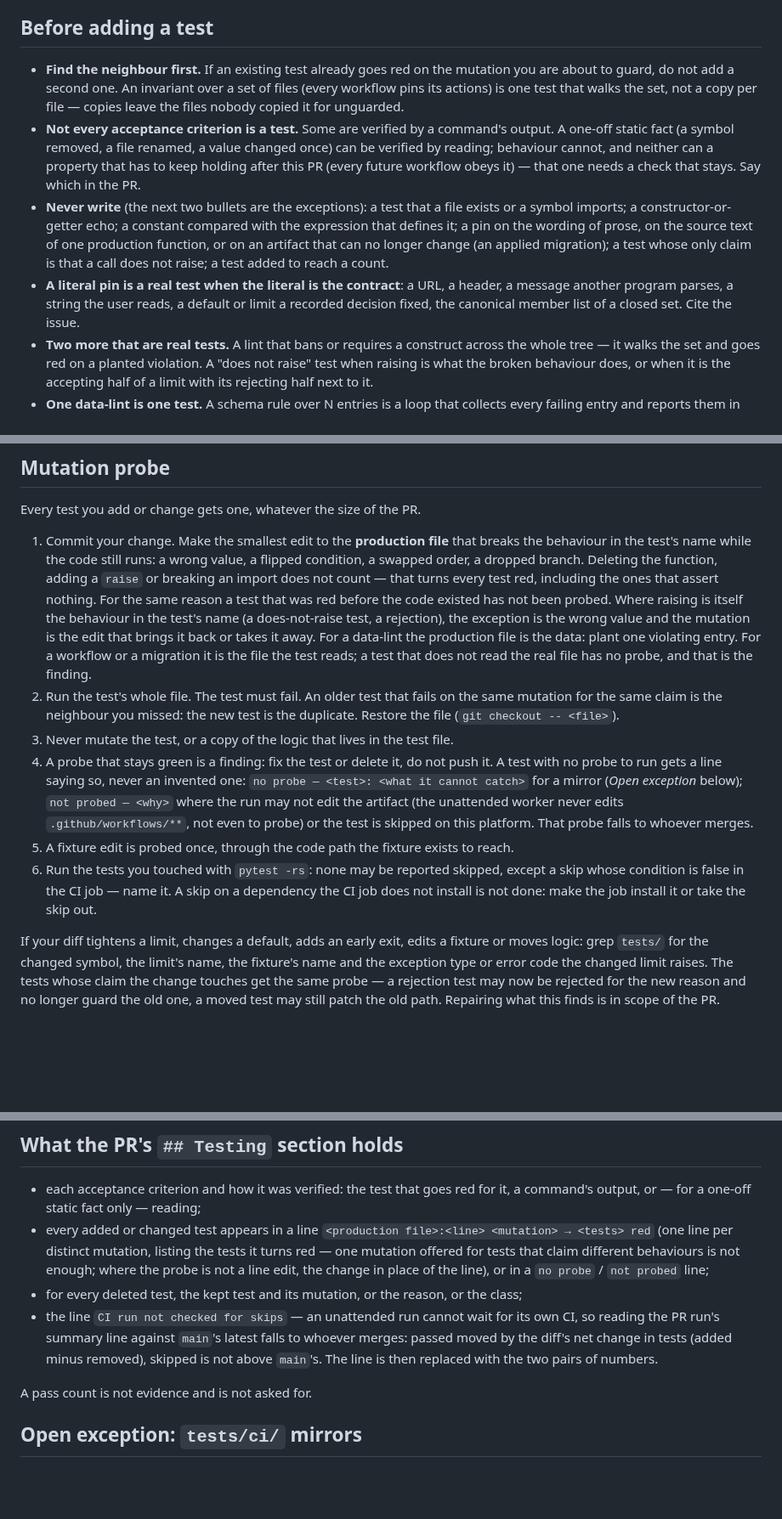
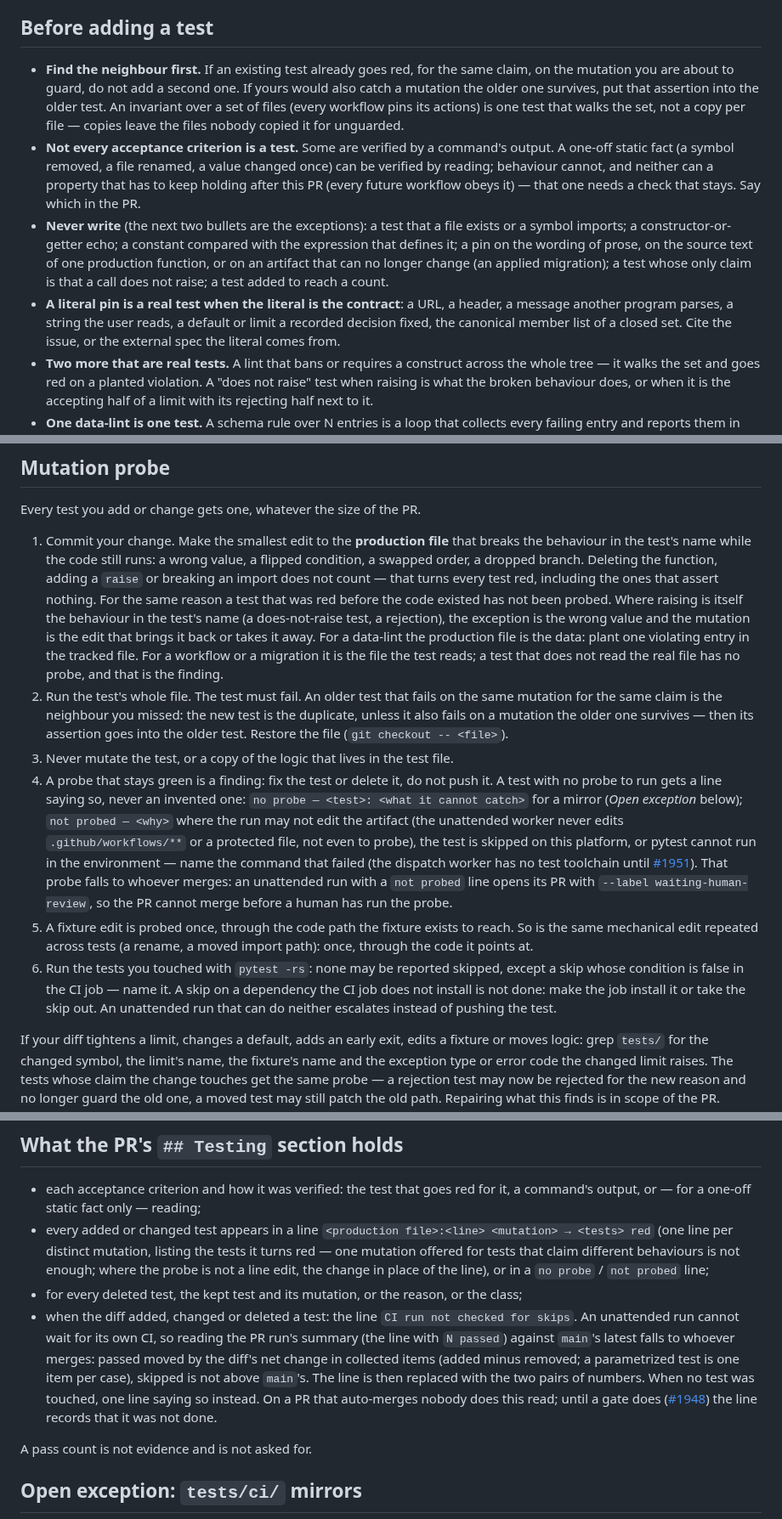
Before and after one commit to Osasuwu/jarvis, a Markdown page: docs/reference/test-quality.md, 3 parts joined by grey strips. Shown at 85% size. GitHub-like rendering; blank space fills up the shorter version.

Commit message:
test-quality.md: fixes from a fresh-context review (#1949)
A reviewer with no part in writing the doc read it against the worker
job it is written for. Two findings change what the worker does:

- The dispatch worker job installs no Python environment, so the worker
  cannot run pytest and cannot run a probe (#1951). The doc now names
  that as a `not probed` reason, and an unattended run with a `not
  probed` line opens its PR with the `waiting-human-review` label. The
  check of that name is required, so the PR cannot auto-merge with the
  probe still owed.
- The `CI run not checked for skips` line is asked for only when a test
  was touched, and the doc says that on an auto-merged PR nobody reads
  the run (#1948).

The rest are corrections to rules that ruled out a correct test or
could not be followed as written: a second test is a duplicate only if
the older one reddens on the same mutation; a literal pin may cite an
external spec; a closed set keeps its literal member list next to the
walk; a planted data-lint violation goes into the tracked file, so the
restore command works; a repeated mechanical edit is probed once; the
CI count is in collected items; a worker that can neither install a
dependency nor remove the skip escalates.

github-repo-setup.md: a repo that copies the PR template copies the
doc it cites, or drops the citing lines.

Co-Authored-By: Claude Opus 5.5 <noreply@anthropic.com>

```diff
--- a/docs/reference/test-quality.md
+++ b/docs/reference/test-quality.md
@@ -11,10 +11,11 @@ broke?** A test that stays green in that case is worse than no test — it is co
 
 ## Before adding a test
 
-- **Find the neighbour first.** If an existing test already goes red on the mutation you are
-  about to guard, do not add a second one. An invariant over a set of files (every workflow
-  pins its actions) is one test that walks the set, not a copy per file — copies leave the
-  files nobody copied it for unguarded.
+- **Find the neighbour first.** If an existing test already goes red, for the same claim, on
+  the mutation you are about to guard, do not add a second one. If yours would also catch a
+  mutation the older one survives, put that assertion into the older test. An invariant
+  over a set of files (every workflow pins its actions) is one test that walks the set, not
+  a copy per file — copies leave the files nobody copied it for unguarded.
 - **Not every acceptance criterion is a test.** Some are verified by a command's output. A
   one-off static fact (a symbol removed, a file renamed, a value changed once) can be verified
   by reading; behaviour cannot, and neither can a property that has to keep holding after this
@@ -26,7 +27,8 @@ broke?** A test that stays green in that case is worse than no test — it is co
   that a call does not raise; a test added to reach a count.
 - **A literal pin is a real test when the literal is the contract**: a URL, a header, a message
   another program parses, a string the user reads, a default or limit a recorded decision
-  fixed, the canonical member list of a closed set. Cite the issue.
+  fixed, the canonical member list of a closed set. Cite the issue, or the external spec the
+  literal comes from.
 - **Two more that are real tests.** A lint that bans or requires a construct across the whole
   tree — it walks the set and goes red on a planted violation. A "does not raise" test when
   raising is what the broken behaviour does, or when it is the accepting half of a limit with
@@ -79,22 +84,30 @@ Every test you add or change gets one, whatever the size of the PR.
    Where raising is itself the behaviour in the test's name (a does-not-raise test, a
    rejection), the exception is the wrong value and the mutation is the edit that brings it
    back or takes it away. For a data-lint the production file is the data: plant one
-   violating entry. For a workflow or a migration it is the file the test reads; a test that
-   does not read the real file has no probe, and that is the finding.
+   violating entry in the tracked file. For a workflow or a migration it is the file the
+   test reads; a test that does not read the real file has no probe, and that is the finding.
 2. Run the test's whole file. The test must fail. An older test that fails on the same
-   mutation for the same claim is the neighbour you missed: the new test is the duplicate.
-   Restore the file (`git checkout -- <file>`).
+   mutation for the same claim is the neighbour you missed: the new test is the duplicate,
+   unless it also fails on a mutation the older one survives — then its assertion goes into
+   the older test. Restore the file (`git checkout -- <file>`).
 3. Never mutate the test, or a copy of the logic that lives in the test file.
 4. A probe that stays green is a finding: fix the test or delete it, do not push it.
    A test with no probe to run gets a line saying so, never an invented one:
    `no probe — <test>: <what it cannot catch>` for a mirror (*Open exception* below);
    `not probed — <why>` where the run may not edit the artifact (the unattended worker
-   never edits `.github/workflows/**`, not even to probe) or the test is skipped on this
-   platform. That probe falls to whoever merges.
-5. A fixture edit is probed once, through the code path the fixture exists to reach.
+   never edits `.github/workflows/**` or a protected file, not even to probe), the test is
+   skipped on this platform, or pytest cannot run in the environment — name the command
+   that failed (the dispatch worker has no test toolchain until
+   [#1951](https://github.com/Osasuwu/jarvis/issues/1951)). That probe falls to whoever
+   merges: an unattended run with a `not probed` line opens its PR with
+   `--label waiting-human-review`, so the PR cannot merge before a human has run the probe.
+5. A fixture edit is probed once, through the code path the fixture exists to reach. So is
+   the same mechanical edit repeated across tests (a rename, a moved import path): once,
+   through the code it points at.
 6. Run the tests you touched with `pytest -rs`: none may be reported skipped, except a skip
    whose condition is false in the CI job — name it. A skip on a dependency the CI job does
-   not install is not done: make the job install it or take the skip out.
+   not install is not done: make the job install it or take the skip out. An unattended run
+   that can do neither escalates instead of pushing the test.
 
 If your diff tightens a limit, changes a default, adds an early exit, edits a fixture or moves
 logic: grep `tests/` for the changed symbol, the limit's name, the fixture's name and the
@@ -118,10 +131,15 @@ all, say so in the PR.
   offered for tests that claim different behaviours is not enough; where the probe is not a
   line edit, the change in place of the line), or in a `no probe` / `not probed` line;
 - for every deleted test, the kept test and its mutation, or the reason, or the class;
-- the line `CI run not checked for skips` — an unattended run cannot wait for its own CI, so
-  reading the PR run's summary line against `main`'s latest falls to whoever merges: passed
-  moved by the diff's net change in tests (added minus removed), skipped is not above
-  `main`'s. The line is then replaced with the two pairs of numbers.
+- when the diff added, changed or deleted a test: the line `CI run not checked for skips`.
+  An unattended run cannot wait for its own CI, so reading the PR run's summary (the line
+  with `N passed`) against `main`'s latest falls to whoever merges: passed moved by the
+  diff's net change in collected items (added minus removed; a parametrized test is one
+  item per case), skipped is not above `main`'s. The line is then replaced with the two
+  pairs of numbers. When no test was touched, one line saying so instead. On a PR that
+  auto-merges nobody does this read; until a gate does
+  ([#1948](https://github.com/Osasuwu/jarvis/issues/1948)) the line records that it was
+  not done.
 
 A pass count is not evidence and is not asked for.
 
```
Also changed, not shown: other parts of docs/reference/test-quality.md (+4 -1 lines), docs/reference/github-repo-setup.md (+2 -1 lines).
